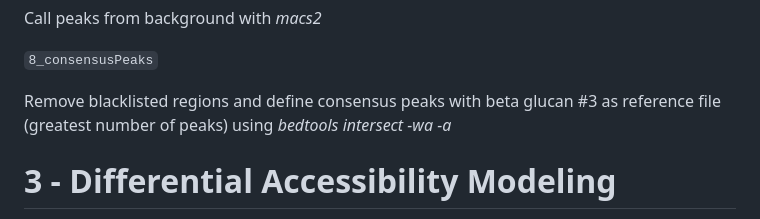
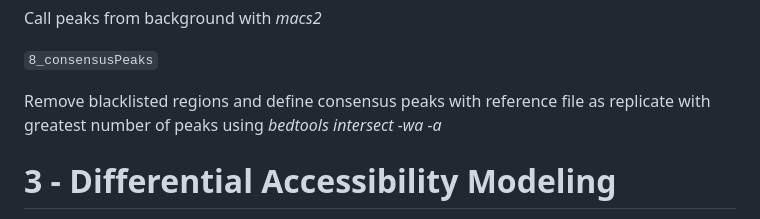
Before and after one commit to ellenketter/small-molecule-immune-training, a Markdown page: README.md, the part around the change. GitHub-like rendering.

```diff
--- a/README.md
+++ b/README.md
@@ -42,7 +42,7 @@ Call peaks from background with <i>macs2</i>
 
 `8_consensusPeaks`
 
-Remove blacklisted regions and define consensus peaks with beta glucan #3 as reference file (greatest number of peaks) using <i>bedtools intersect -wa -a</i>
+Remove blacklisted regions and define consensus peaks with reference file as replicate with greatest number of peaks using <i>bedtools intersect -wa -a</i>
 
 
 # 3 - Differential Accessibility Modeling
```
